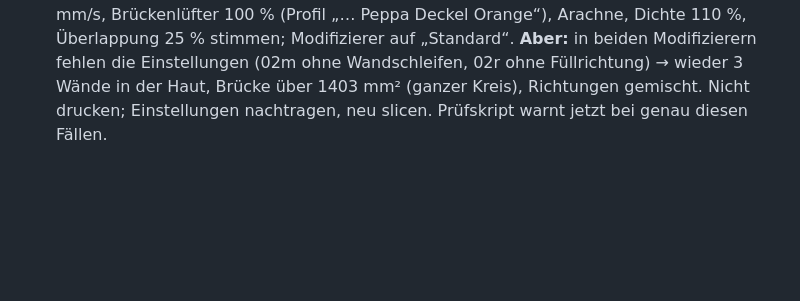
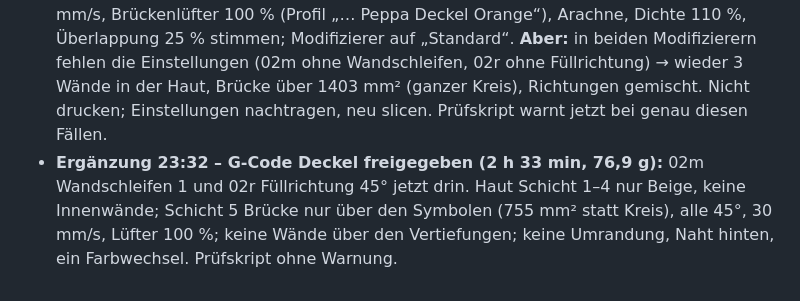
Before and after one commit to janshort4all/peppa-box, a Markdown page: STECKBRIEF.md, the part around the change. Drawn GitHub-style; blank space fills up the shorter version.

Commit message:
Steckbrief: G-Code Deckel freigegeben
Co-Authored-By: Claude Opus 5.5 <noreply@anthropic.com>
Claude-Session: https://claude.ai/code/session_01VRacZnwGfN3QPJafKfRVGh

```diff
--- a/STECKBRIEF.md
+++ b/STECKBRIEF.md
@@ -514,3 +514,4 @@ Python-Pakete: manifold3d, trimesh, numpy, pillow, matplotlib, opencv-python.
 - **Maßnahme für den Deckel:** Brücke extern 30 mm/s (50), Lüfter für Überhänge und externe Brücken im orangen Filament 100 % (50; eigenes Filamentprofil nur für den orangen Platz, damit das Korpus-Profil bleibt). Dichte 110 % und 45° bleiben. README ergänzt.
 - **Ablauf:** ganzer Deckel mit `02a`, `02b`, `02m`, `02r` (Modifizierer auf Filament „Standard“), G-Code und Projekt vor dem Druck an Claude.
 - **Ergänzung 23:25 – G-Code Deckel geprüft (2 h 35 min):** Teile, Filamente, Brücke 30 mm/s, Brückenlüfter 100 % (Profil „… Peppa Deckel Orange“), Arachne, Dichte 110 %, Überlappung 25 % stimmen; Modifizierer auf „Standard“. **Aber:** in beiden Modifizierern fehlen die Einstellungen (02m ohne Wandschleifen, 02r ohne Füllrichtung) → wieder 3 Wände in der Haut, Brücke über 1403 mm² (ganzer Kreis), Richtungen gemischt. Nicht drucken; Einstellungen nachtragen, neu slicen. Prüfskript warnt jetzt bei genau diesen Fällen.
+- **Ergänzung 23:32 – G-Code Deckel freigegeben (2 h 33 min, 76,9 g):** 02m Wandschleifen 1 und 02r Füllrichtung 45° jetzt drin. Haut Schicht 1–4 nur Beige, keine Innenwände; Schicht 5 Brücke nur über den Symbolen (755 mm² statt Kreis), alle 45°, 30 mm/s, Lüfter 100 %; keine Wände über den Vertiefungen; keine Umrandung, Naht hinten, ein Farbwechsel. Prüfskript ohne Warnung.
```
